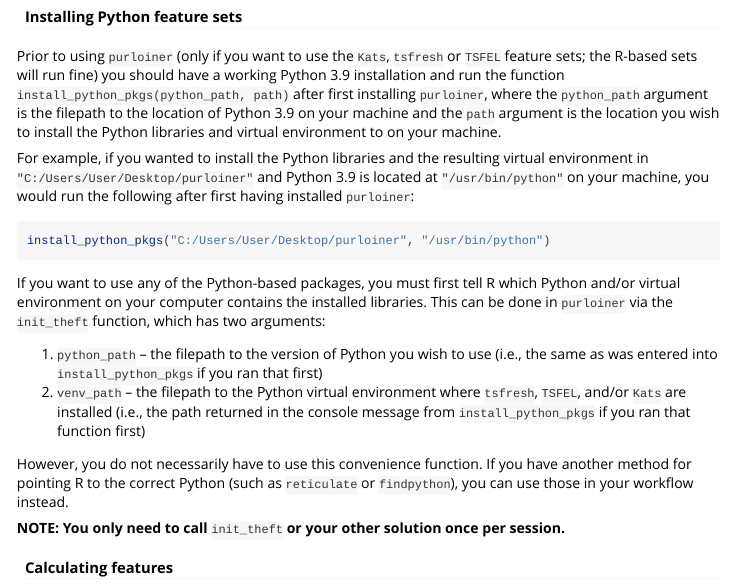
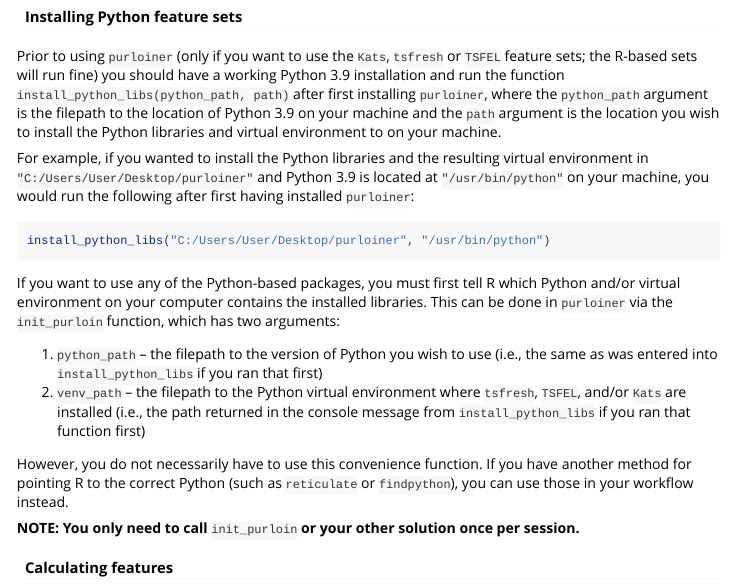
Before and after one commit to hendersontrent/purloiner, an R Markdown document (vignettes/purloiner.Rmd): the page in a window 1100 px wide, from 800 px down. Rendered offline with R 4.5, knitr and Pandoc, with nearby package versions; code that draws random numbers runs with fixed seeds of ours; some code elsewhere in the file could not run offline; common packages that the code uses without loading them are loaded.

Commit message:
name changes

````diff
--- a/R/init_theft.R
+++ b/R/init_purloin.R
@@ -8,7 +8,7 @@
 #' @export
 #'
 
-init_theft <- function(python_path, venv_path){
+init_purloin <- function(python_path, venv_path){
   stopifnot(is.character(python_path) || is.character(venv_path))
   Sys.setenv(RETICULATE_PYTHON = python_path)
   reticulate::use_virtualenv(venv_path, required = TRUE)
--- a/vignettes/purloiner.Rmd
+++ b/vignettes/purloiner.Rmd
@@ -50,22 +50,22 @@ Note that `Kats`, `tsfresh` and `TSFEL` are Python packages. The R package `reti
 
 #### Installing Python feature sets
 
-Prior to using `purloiner` (only if you want to use the `Kats`, `tsfresh` or `TSFEL` feature sets; the R-based sets will run fine) you should have a working Python 3.9 installation and run the function `install_python_pkgs(python_path, path)` after first installing `purloiner`, where the `python_path` argument is the filepath to the location of Python 3.9 on your machine and the `path` argument is the location you wish to install the Python libraries and virtual environment to on your machine.
+Prior to using `purloiner` (only if you want to use the `Kats`, `tsfresh` or `TSFEL` feature sets; the R-based sets will run fine) you should have a working Python 3.9 installation and run the function `install_python_libs(python_path, path)` after first installing `purloiner`, where the `python_path` argument is the filepath to the location of Python 3.9 on your machine and the `path` argument is the location you wish to install the Python libraries and virtual environment to on your machine.
 
 For example, if you wanted to install the Python libraries and the resulting virtual environment in `"C:/Users/User/Desktop/purloiner"` and Python 3.9 is located at `"/usr/bin/python"` on your machine, you would run the following after first having installed `purloiner`:
 
 ```{r, eval = FALSE}
-install_python_pkgs("C:/Users/User/Desktop/purloiner", "/usr/bin/python")
+install_python_libs("C:/Users/User/Desktop/purloiner", "/usr/bin/python")
 ```
 
-If you want to use any of the Python-based packages, you must first tell R which Python and/or virtual environment on your computer contains the installed libraries. This can be done in `purloiner` via the `init_theft` function, which has two arguments:
+If you want to use any of the Python-based packages, you must first tell R which Python and/or virtual environment on your computer contains the installed libraries. This can be done in `purloiner` via the `init_purloin` function, which has two arguments:
 
-1. `python_path` -- the filepath to the version of Python you wish to use (i.e., the same as was entered into `install_python_pkgs` if you ran that first)
-2. `venv_path` -- the filepath to the Python virtual environment where `tsfresh`, `TSFEL`, and/or `Kats` are installed (i.e., the path returned in the console message from `install_python_pkgs` if you ran that function first)
+1. `python_path` -- the filepath to the version of Python you wish to use (i.e., the same as was entered into `install_python_libs` if you ran that first)
+2. `venv_path` -- the filepath to the Python virtual environment where `tsfresh`, `TSFEL`, and/or `Kats` are installed (i.e., the path returned in the console message from `install_python_libs` if you ran that function first)
 
 However, you do not necessarily have to use this convenience function. If you have another method for pointing R to the correct Python (such as `reticulate` or `findpython`), you can use those in your workflow instead.
 
-**NOTE: You only need to call ** `init_theft` **or your other solution once per session.**
+**NOTE: You only need to call ** `init_purloin` **or your other solution once per session.**
 
 #### Calculating features
 
````
Also changed, not shown: R/install_python_libs.R (renamed from R/install_python_pkgs.R, +2 -2 lines), R/purloiner.R (+1 -1 lines), README.Rmd (+2 -2 lines), README.md, 5 other files.
